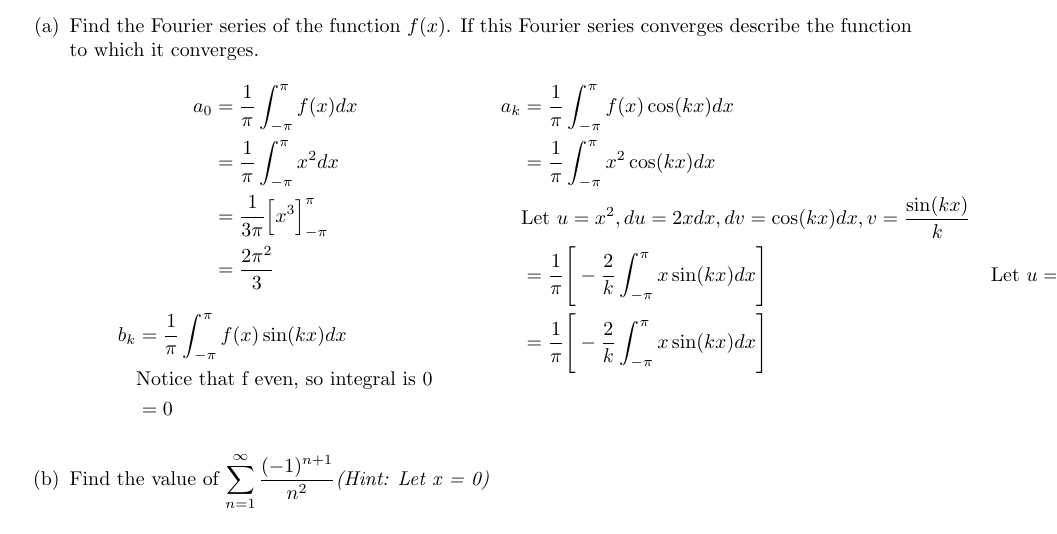
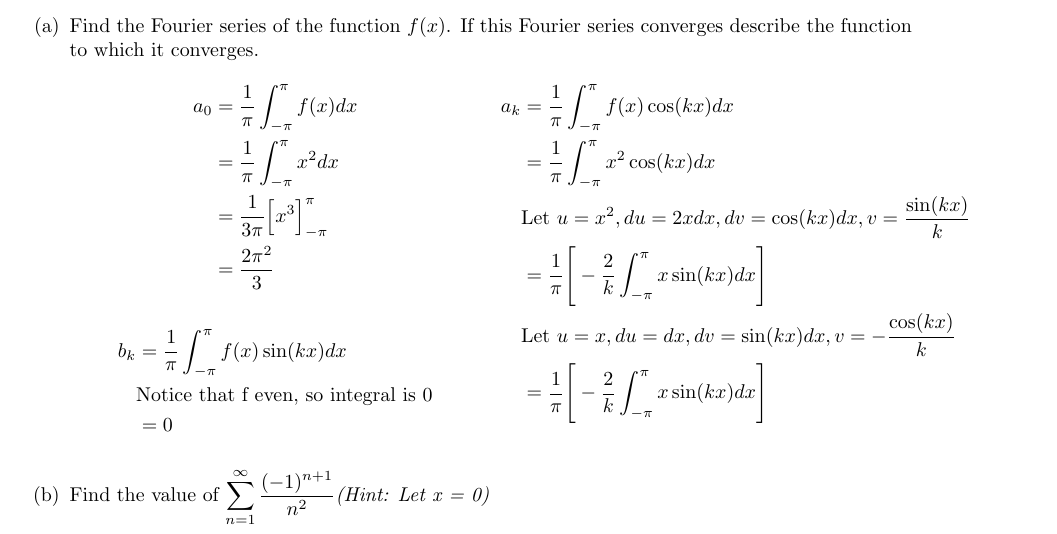
Before and after one commit to poonkeegan/school, a LaTeX document (matb42/a2.tex): part of page 13 of 13, cut so that both start at the same text. Compiled offline with pdfLaTeX.

Commit message:
Fri Jan 26 08:45:01 EST 2018

```diff
--- a/matb42/a2.tex
+++ b/matb42/a2.tex
@@ -436,7 +436,7 @@ Let $f(x)$ be the function (of period $2\pi$) which corresponds to $y=x^2$ on th
         a_k &= \frac{1}{\pi} \int_{-\pi}^{\pi}f(x)\cos(kx) dx \\
         &= \frac{1}{\pi} \int_{-\pi}^{\pi}x^2\cos(kx) dx \\
         &\text{Let $u = x^2, du = 2xdx, dv = \cos(kx) dx, v = \frac{\sin(kx)}{k}$} \\
-        &= \frac{1}{\pi} \Bigg[- \frac{2}{k}\int_{-\pi}^{\pi}x\sin(kx)dx\Bigg]
+        &= \frac{1}{\pi} \Bigg[- \frac{2}{k}\int_{-\pi}^{\pi}x\sin(kx)dx\Bigg] \\
         &\text{Let $u = x, du = dx, dv = \sin(kx) dx, v = -\frac{\cos(kx)}{k}$} \\
         &= \frac{1}{\pi} \Bigg[- \frac{2}{k}\int_{-\pi}^{\pi}x\sin(kx)dx\Bigg]
     \end{align*}
```
Also changed, not shown: matb42/a2.pdf.
